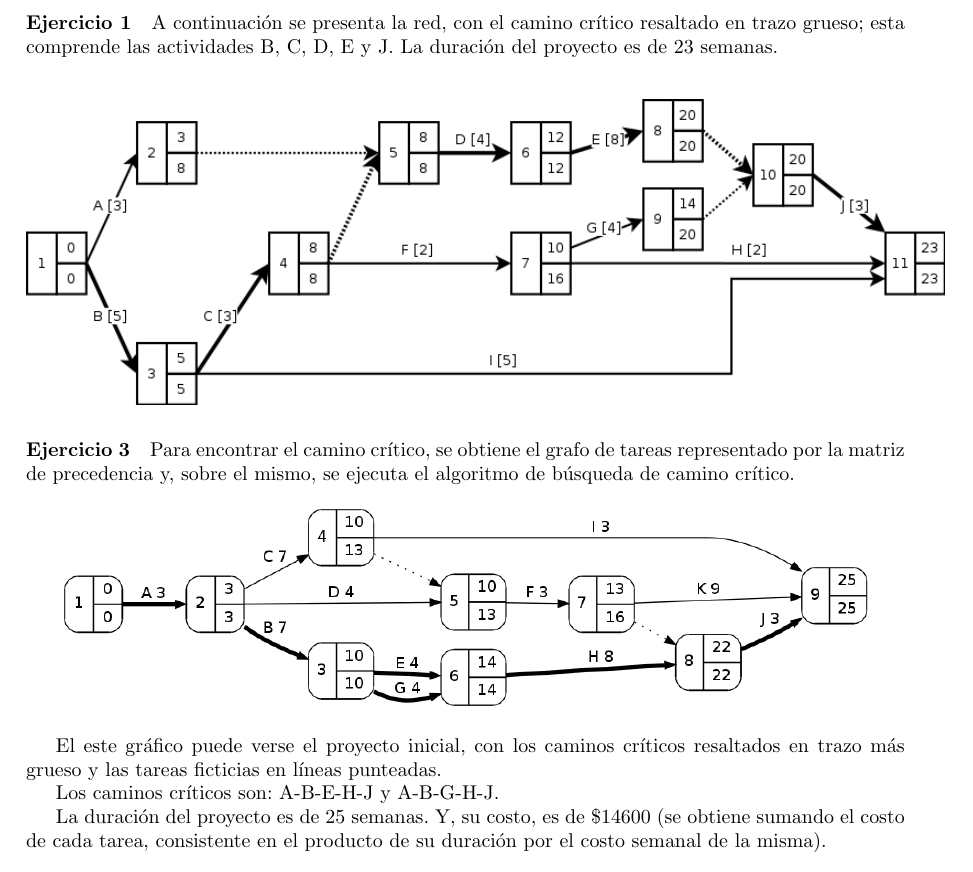
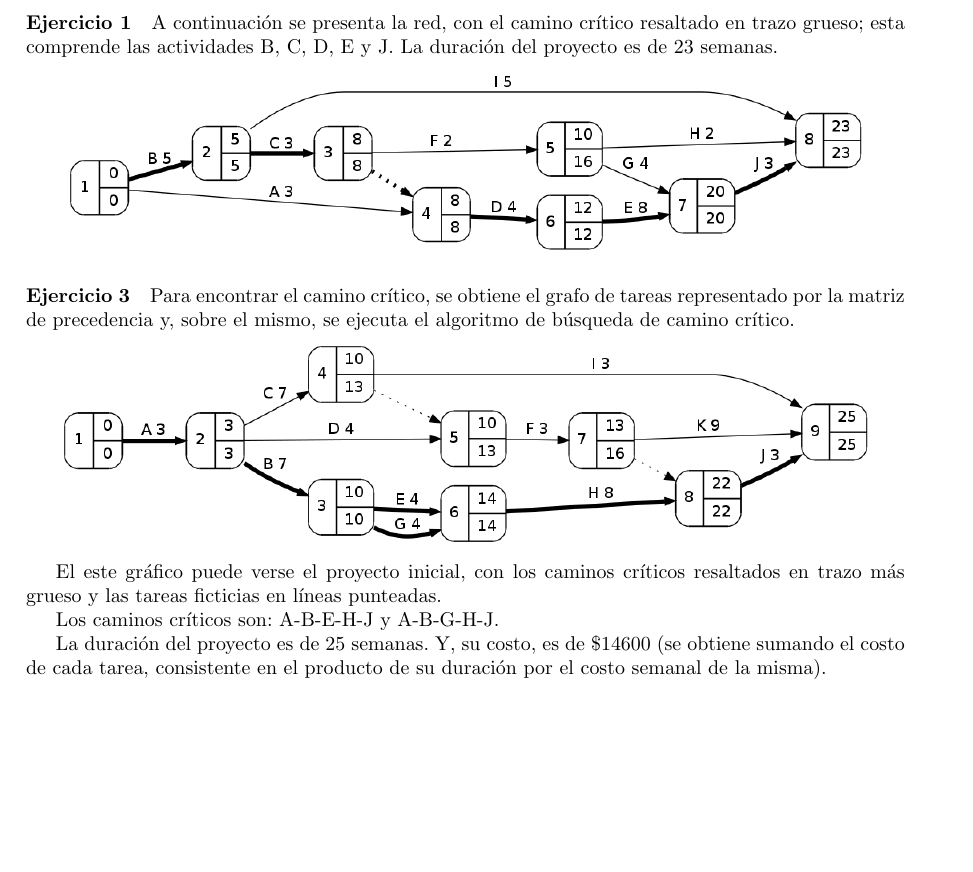
Before and after one commit to invernizzie/fiuba-modelos2, a LaTeX document (tp-caminocritico/tp-caminocritico.tex): part of page 1 of 7, cut so that both start at the same text, the shorter picture padded with empty space. Compiled offline with pdfLaTeX.

Commit message:
Corrijo ejercicio 1 y lo paso a graphviz

```diff
--- a/tp-caminocritico/tp-caminocritico.tex
+++ b/tp-caminocritico/tp-caminocritico.tex
@@ -18,7 +18,7 @@
 \paragraph{Ejercicio 1} A continuación se presenta la red, con el camino crítico resaltado en trazo grueso; esta comprende las actividades B, C, D, E y J. La duración del proyecto es de 23 semanas.
 
     \begin{center}
-	\includegraphics[scale=0.55,keepaspectratio=true]{img/ej1-red.png}
+	\includegraphics[scale=0.4,keepaspectratio=true]{img/ej1-red.png}
 	\end{center}
 
 
```
Also changed, not shown: tp-caminocritico/img/ej1-red.png, 2 other files.
